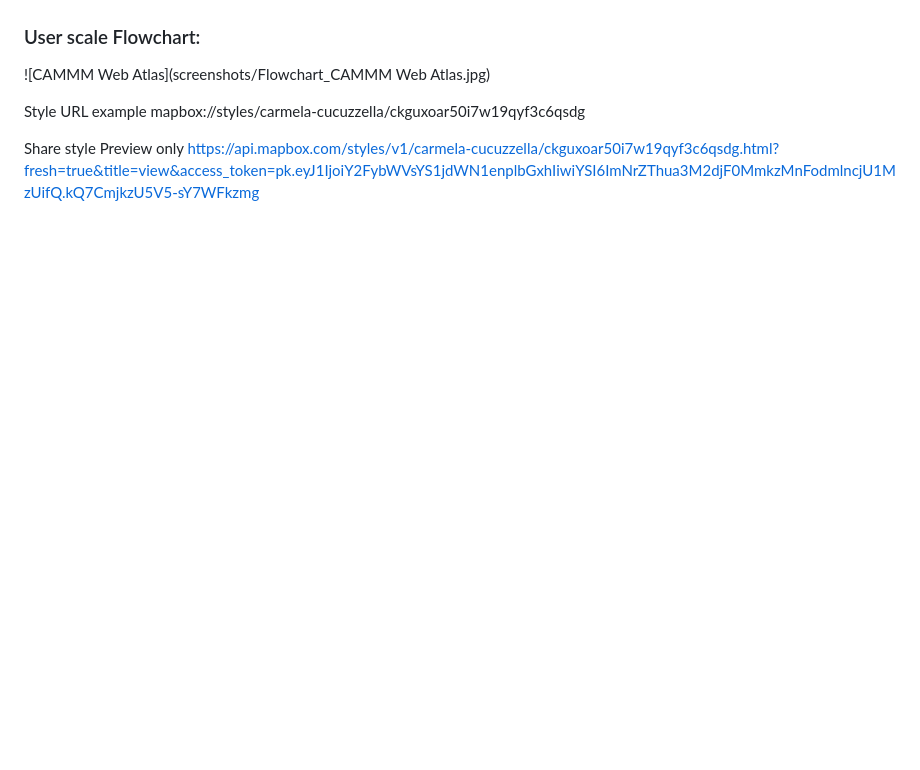
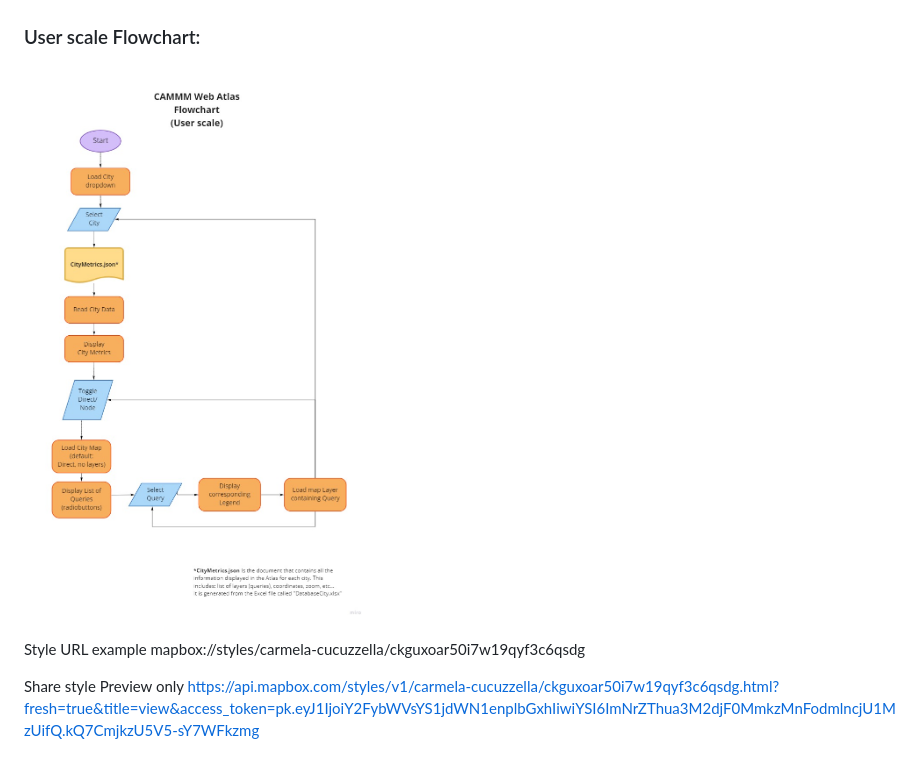
Before and after one commit to ideas-be/CAMMM-Web-Tool, a Markdown page: README.md, the part around the change. Rendered like a GitHub page; blank space fills up the shorter version.

Commit message:
Fixing flowchart link in README

```diff
--- a/README.md
+++ b/README.md
@@ -5,7 +5,7 @@ https://spatialretrace.github.io/CAMMM-Web-Tool/
 ![CAMMM Web Atlas](screenshots/00_May11.png)
 
 ### User scale Flowchart:
-![CAMMM Web Atlas](screenshots/Flowchart_CAMMM Web Atlas.jpg)
+![CAMMM Web Atlas](screenshots/Flowchart_CAMMM_Web_Atlas.jpg)
 
 Style URL example
 mapbox://styles/carmela-cucuzzella/ckguxoar50i7w19qyf3c6qsdg
```
Also changed, not shown: screenshots/Flowchart_CAMMM_Web_Atlas.jpg (renamed from screenshots/Flowchart_CAMMM Web Atlas.jpg).
